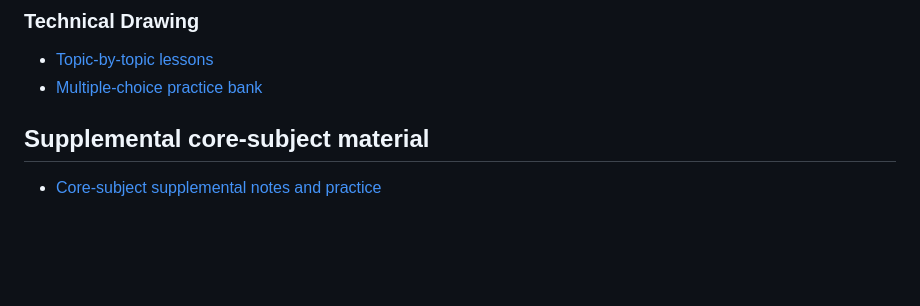
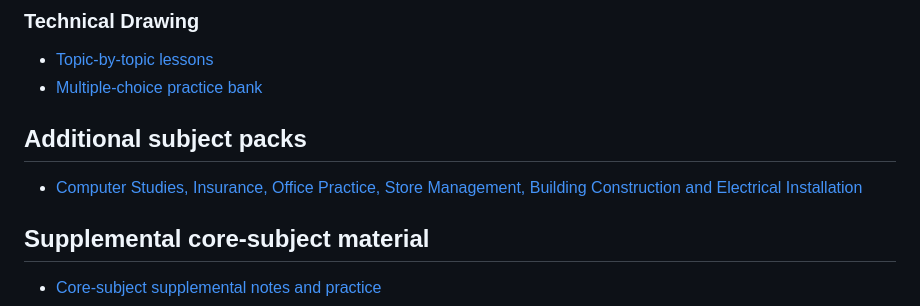
Before and after one commit to belemao802-lang/Jamb-Prep-App, a Markdown page: content/CONTENT_INDEX.md, the part around the change. Rendered like a GitHub page; blank space fills up the shorter version.

Commit message:
Index six additional JAMB subject packs

```diff
--- a/content/CONTENT_INDEX.md
+++ b/content/CONTENT_INDEX.md
@@ -35,6 +35,9 @@ This folder contains separate Markdown files so lessons and questions can be cop
 ### Technical Drawing
 - [Topic-by-topic lessons](lessons/technical-drawing.md)
 - [Multiple-choice practice bank](question-banks/technical-drawing-mcq.md)
+
+## Additional subject packs
+- [Computer Studies, Insurance, Office Practice, Store Management, Building Construction and Electrical Installation](ADDITIONAL-SUBJECT-PACKS.md)
 
 ## Supplemental core-subject material
 - [Core-subject supplemental notes and practice](CORE-SUPPLEMENTAL.md)
```
